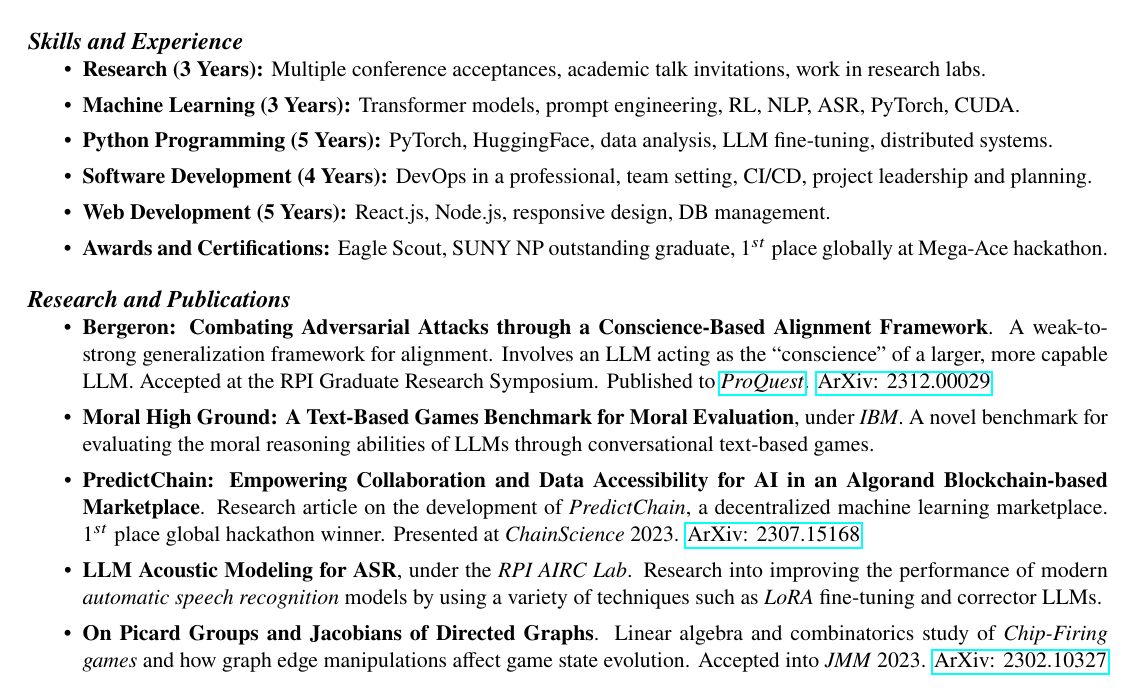
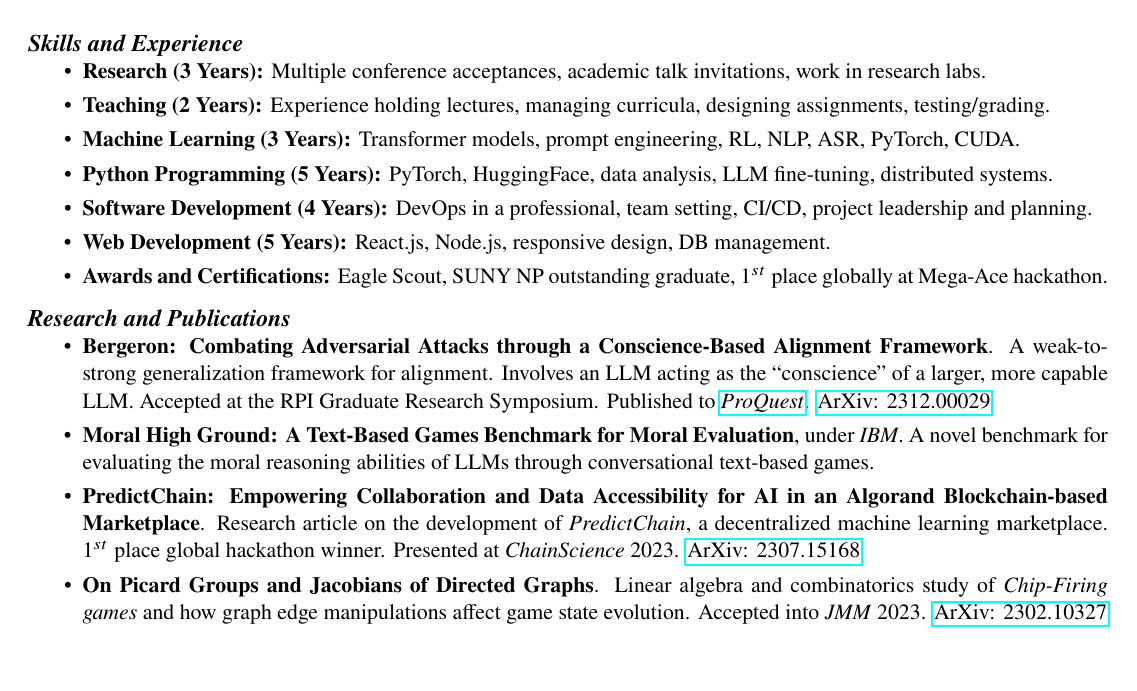
Before and after one commit to matthew-pisano/Resume, a LaTeX CV (resume.tex): part of page 1 of 2 before the commit and part of the page after it, cut so that both start at the same text, the shorter picture padded with empty space. Compiled offline with pdfLaTeX.

Commit message:
Add Teaching to Skills

```diff
--- a/resume.tex
+++ b/resume.tex
@@ -69,6 +69,7 @@
     \itemsep0em
 
     \item \textbf{Research (3 Years):} Multiple conference acceptances, academic talk invitations, work in research labs.
+    \item \textbf{Teaching (2 Years):} Experience holding lectures, managing curricula, designing assignments, testing/grading.
     \item \textbf{Machine Learning (3 Years):} Transformer models, prompt engineering, RL, NLP, ASR, PyTorch, CUDA.
     \item \textbf{Python Programming (5 Years):} PyTorch, HuggingFace, data analysis, LLM fine-tuning, distributed systems.
     \item \textbf{Software Development (4 Years):} DevOps in a professional, team setting, CI/CD, project leadership and planning.
@@ -86,8 +87,6 @@
     \item \textbf{Moral High Ground: A Text-Based Games Benchmark for Moral Evaluation}, under \textit{IBM}.  A novel benchmark for evaluating the moral reasoning abilities of LLMs through conversational text-based games.
 
     \item \textbf{PredictChain: Empowering Collaboration and Data Accessibility for AI in an Algorand Blockchain-based Marketplace}.  Research article on the development of \textit{PredictChain}, a decentralized machine learning marketplace.  $1^{st}$ place global hackathon winner.  Presented at \textit{ChainScience} 2023. \href{https://arxiv.org/abs/2307.15168}{ArXiv: 2307.15168}
-
-    \item \textbf{LLM Acoustic Modeling for ASR}, under the \textit{RPI AIRC Lab}. Research into improving the performance of modern \textit{automatic speech recognition} models by using a variety of techniques such as \textit{LoRA} fine-tuning and corrector LLMs.
 
     \item \textbf{On Picard Groups and Jacobians of Directed Graphs}. Linear algebra and combinatorics study of \textit{Chip-Firing games} and how graph edge manipulations affect game state evolution.  Accepted into \textit{JMM} 2023.  \href{https://arxiv.org/abs/2302.10327}{ArXiv: 2302.10327}
 
```
Also changed, not shown: out/resume.pdf.
